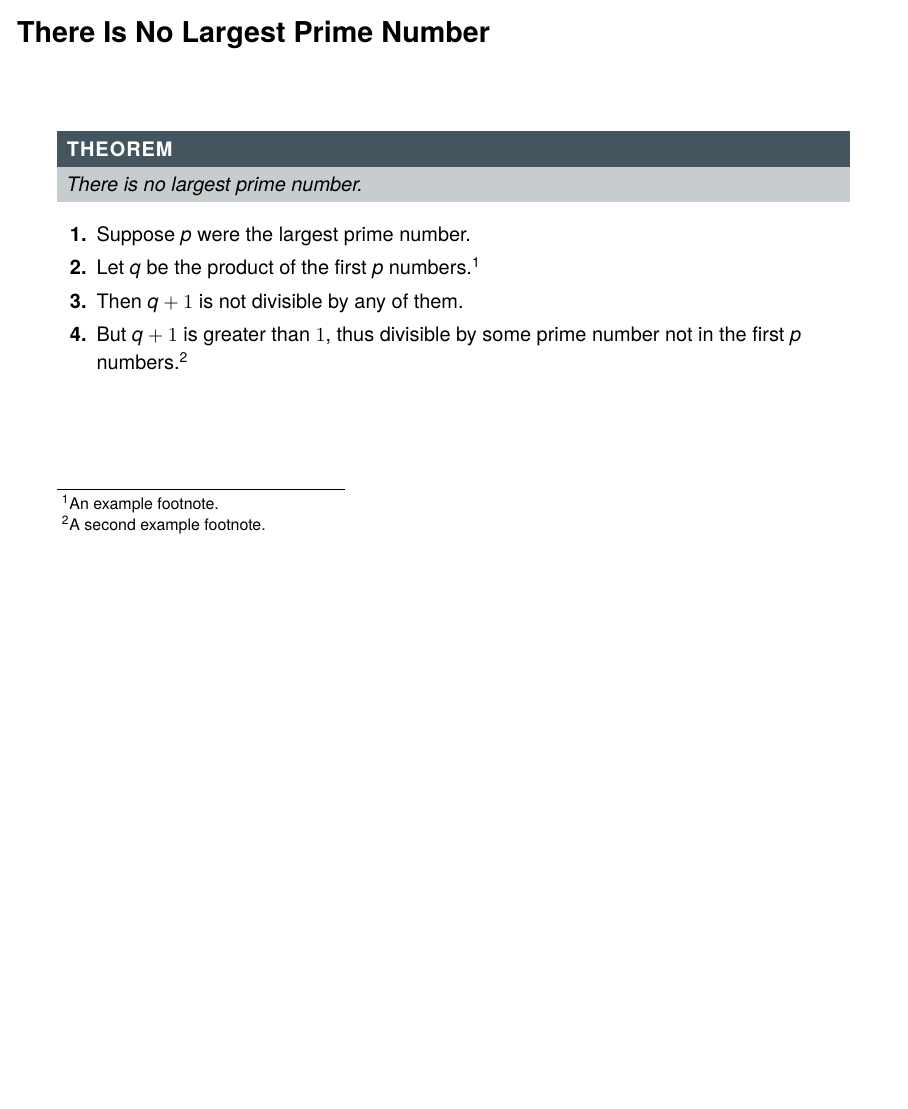
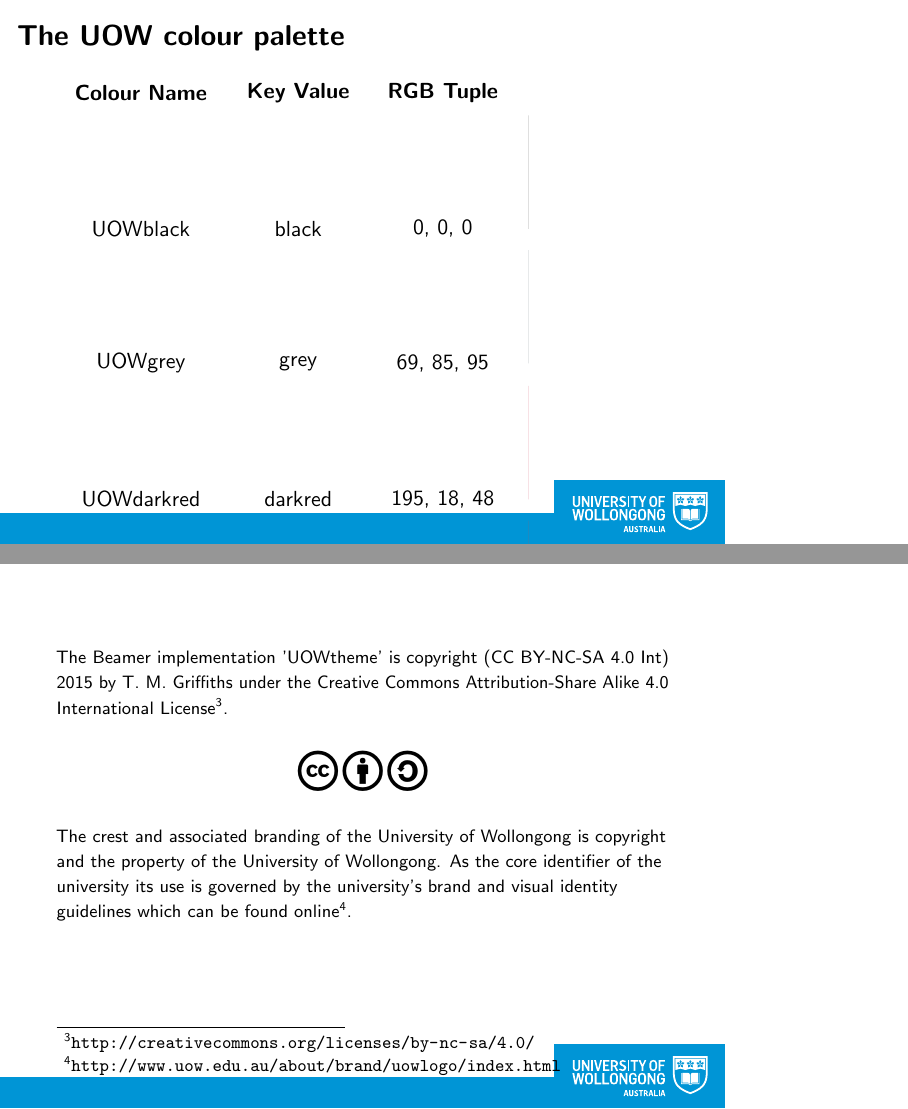
Before and after one commit to tmgriffiths/UOW_Beamer, LaTeX slides (test.tex): page 3 of 7 before the commit and pages 3 and 9 of 9 after it, the two joined at a grey line, the shorter picture padded with empty space. The pictures show the PDF file test.pdf that the author committed with the source.

Commit message:
Added UOW color palette to documentation

```diff
--- a/test.tex
+++ b/test.tex
@@ -38,7 +22,57 @@ The theme provides sensible defaults to \emph{emphasize} text,
 \begin{center} \textit{becomes} \end{center}
 The theme provides sensible defaults to \emph{emphasize} text, \alert{accent} parts or show \textbf{bold} results.
 \end{frame}
-%
+
+
+\begin{frame}{The UOW colour palette}
+\begin{tikzpicture}[ampersand replacement=\&,]
+%   \filldraw[color=UOWred] (4,4) circle (1cm);
+%\end{tikzpicture}
+%   \begin{tikzpicture}[ampersand replacement=\&]
+\matrix [row sep=0.25em, column sep=1em,] {%
+   \node {\textbf{Colour Name}}; \& %
+   \node {\textbf{Key Value}};   \& %
+   \node {\textbf{RGB Tuple}};   \&  \\ %
+   \node {UOWblack};     \& \node {black};     \& \node {0, 0, 0};      %
+   \& \fill [line width=1em, color=UOWblack] (0,0) -- (0,2cm); \\
+   \node {UOWgrey};      \& \node {grey};      \& \node {69, 85, 95};   %
+   \& \fill [line width=1em, color=UOWgrey] (0,0) -- (0,2cm); \\
+   \node {UOWdarkred};   \& \node {darkred};   \& \node {195, 18, 48};  %
+   \& \fill [line width=1em, color=UOWdarkred] (0,0) -- (0,2cm); \\
+   \node {UOWred};       \& \node {red};       \& \node {238, 64, 52};  %
+   \& \fill [line width=1em, color=UOWred] (0,0) -- (0,2cm); \\
+   \node {UOWpink};      \& \node {pink};      \& \node {238 ,0, 139};  %
+   \& \fill [line width=1em, color=UOWpink] (0,0) -- (0,2cm); \\
+   \node {UOWorange};    \& \node {orange};    \& \node {243, 121, 32}; %
+   \& \fill [line width=1em, color=UOWorange] (0,0) -- (0,2cm); \\
+   \node {UOWgold};      \& \node {gold};      \& \node {253, 184, 19}; %
+   \& \fill [line width=1em, color=UOWgold] (0,0) -- (0,2cm); \\
+   \node {UOWlimegreen}; \& \node {limegreen}; \& \node {183, 198, 38}; %
+   \& \fill [line width=1em, color=UOWlimegreen] (0,0) -- (0,2cm); \\
+   \node {UOWdarkgreen}; \& \node {darkgreen}; \& \node {0, 146, 94};   %
+   \& \fill [line width=1em, color=UOWdarkgreen] (0,0) -- (0,2cm); \\
+   \node {UOWblue};      \& \node {blue};      \& \node {0, 149, 214};  %
+   \& \fill [line width=1em, color=UOWblue] (0,0) -- (0,2cm); \\
+   \node {UOWdarkblue};  \& \node {darkblue};  \& \node {0, 83, 154};   %
+   \& \fill [line width=1em, color=UOWdarkblue] (0,0) -- (0,2cm); \\
+   \node {UOWpurple};    \& \node {purple};    \& \node {74, 47, 142};  %
+   \& \fill [line width=1em, color=UOWpurple] (0,0) -- (0,2cm); \\
+};
+%         %\path[-latex,thick]%
+%         %   (m-2-1) edge node [right] {\State[exponent=*]{G}{S}(\ch{HA})} (m-1-1)%
+%         %   (m-1-1) edge[draw=none] node [sloped, auto=false,allow upside down] {\(+\)} (m-1-2)%
+%         %   (m-2-2) edge node [right] {\State[exponent=*]{G}{S}(\ch{H2O})} (m-1-2)%
+%         %   (m-1-2) edge[draw=red, very thick] node [above, text=black] {\State[exponent=*]{G}{r}} (m-1-3)%
+%         %   (m-1-3) edge[draw=none] node [sloped, auto=false,allow upside down] {\(+\)} (m-1-4)%
+%         %   (m-2-1) edge[draw=none] node [sloped, auto=false,allow upside down] {\(+\)} (m-2-2)%
+%         %   (m-2-2) edge node [below] {\State[exponent=*]{G}{r}} (m-2-3)%
+%         %   (m-2-3) edge node [right] {\State[exponent=*]{G}{S}(\ch{H3O^+})} (m-1-3)%
+%         %         edge[draw=none] node [sloped, auto=false,allow upside down] {\(+\)} (m-2-4)%
+%         %   (m-2-4) edge node [right] {\State[exponent=*]{G}{S}(\ch{A^-})} (m-1-4);
+   \end{tikzpicture}
+\end{frame}
+
+
 \begin{frame}
 \frametitle{There Is No Largest Prime Number}
 \begin{theorem}
@@ -79,10 +116,21 @@ There is no largest prime number.
    \end{alertblock}
 \end{frame}
 
+
 \begin{frame}
    \begin{exampleblock}{Observation 2}
    Simmons Dormitory is composed of brick.
    \end{exampleblock}
 \end{frame}
 
+
+\begin{frame}\footnotesize
+   The Beamer implementation 'UOWtheme' is copyright (CC BY-NC-SA 4.0 Int) 2015 by T. M. Griffiths under the \href{http://creativecommons.org/licenses/by-sa/4.0/}{Creative Commons Attribution-Share Alike 4.0 International License}\footnote{\url{http://creativecommons.org/licenses/by-nc-sa/4.0/}}.
+
+   \begin{center}\ccbysa\end{center}
+
+   The crest and associated branding of the University of Wollongong is copyright and the property of the University of Wollongong. As the core identifier of the university its use is governed by the university's brand and visual identity guidelines which can be found \href{http://www.uow.edu.au/about/brand/uowlogo/index.html}{online}\footnote{\url{http://www.uow.edu.au/about/brand/uowlogo/index.html}}.
+
+\end{frame}
+
 \end{document}
```
Also changed, not shown: beamercolorthemeuow.sty (+7 -3 lines), beamerfontthemeuow.sty (+13 -5 lines), beamerinnerthemeuow.sty (+9 -5 lines), beamerouterthemeuow.sty (+8 -4 lines), beamerthemeuow.sty (+8 -4 lines), documentation/uow_theme.tex (+5 -2 lines), documentation/uow_theme.pdf, test.pdf, test.tex (31 more changed lines), 3 other files.
